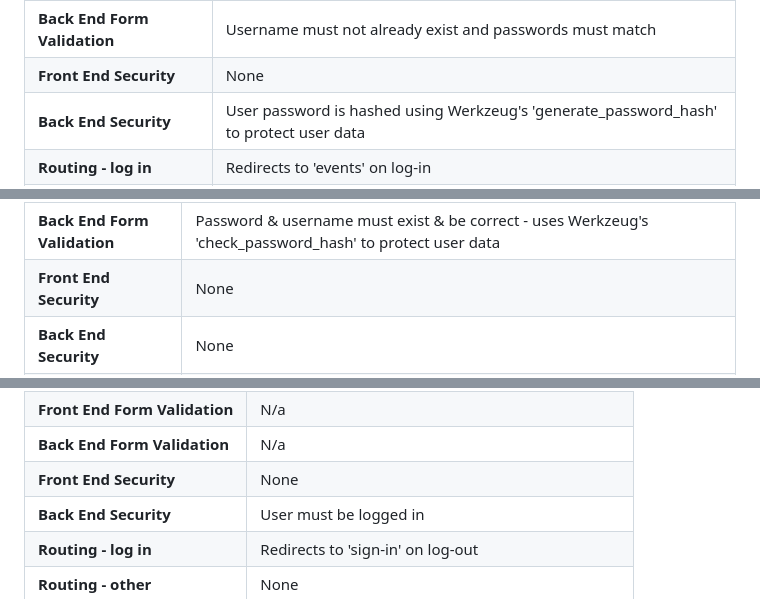
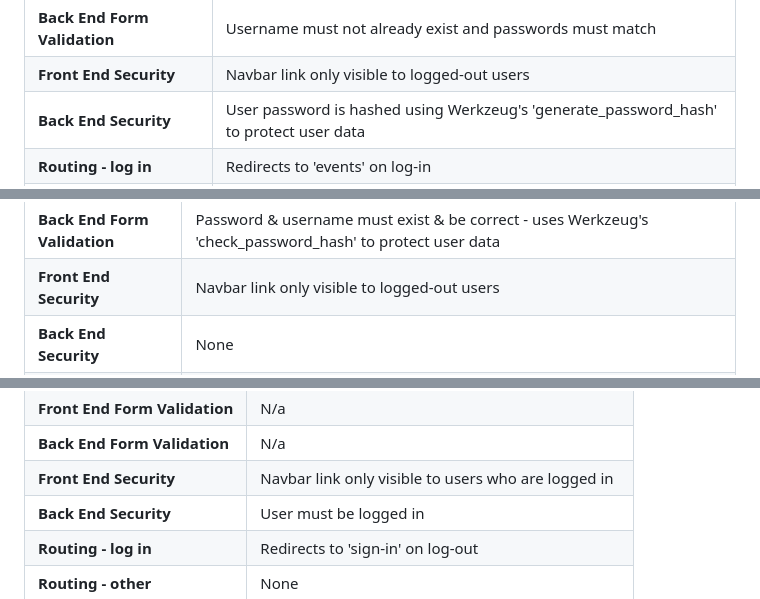
Before and after one commit to emmahewson/mp3-swimmon, a Markdown page: README.md, 3 parts joined by grey strips. GitHub-like rendering; folded sections open.

Commit message:
docs: add front end security details to README Features

```diff
--- a/README.md
+++ b/README.md
@@ -693,7 +693,7 @@ Below are all the details of each features's security (front & back end), routin
 | **Back End Functionality** | Creates new user in db. Adds user to session cookie (log in) |
 | **Front End Form Validation** | All fields are required. Fields must match correct type and length using built in HTML validation. |
 | **Back End Form Validation** | Username must not already exist and passwords must match |
-| **Front End Security** | None |
+| **Front End Security** | Navbar link only visible to logged-out users |
 | **Back End Security** | User password is hashed using Werkzeug's 'generate_password_hash' to protect user data |
 | **Routing - log in** | Redirects to 'events' on log-in |
 | **Routing - other** | None |
@@ -709,7 +709,7 @@ Below are all the details of each features's security (front & back end), routin
 | **Back End Functionality** | Adds user to session cookie (log in) |
 | **Front End Form Validation** | All fields are required. Fields must match correct type and length using built in HTML validation. |
 | **Back End Form Validation** | Password & username must exist & be correct - uses Werkzeug's 'check_password_hash' to protect user data |
-| **Front End Security** | None |
+| **Front End Security** | Navbar link only visible to logged-out users|
 | **Back End Security** | None |
 | **Routing - log in** | Any page visible to logged in users only redirects here if user not logged in. On log in return user to the previous page they attempted to visit, or if none is stored in session to 'profile'. |
 | **Routing - other** | None |
@@ -726,7 +726,7 @@ Below are all the details of each features's security (front & back end), routin
 | **Back End Functionality** | Removes user & any stored url from session cookie |
 | **Front End Form Validation** | N/a |
 | **Back End Form Validation** | N/a |
-| **Front End Security** | None |
+| **Front End Security** | Navbar link only visible to users who are logged in |
 | **Back End Security** | User must be logged in |
 | **Routing - log in** | Redirects to 'sign-in' on log-out |
 | **Routing - other** | None |
```
Also changed, not shown: other parts of README.md (+10 -10 lines).
